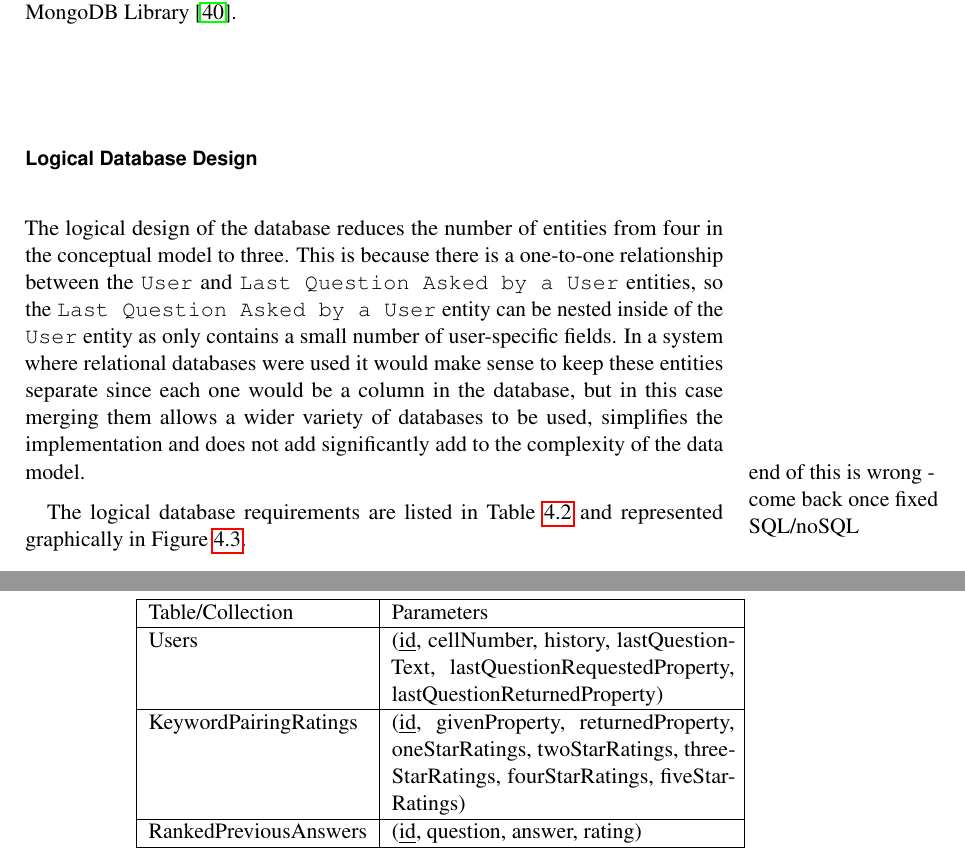
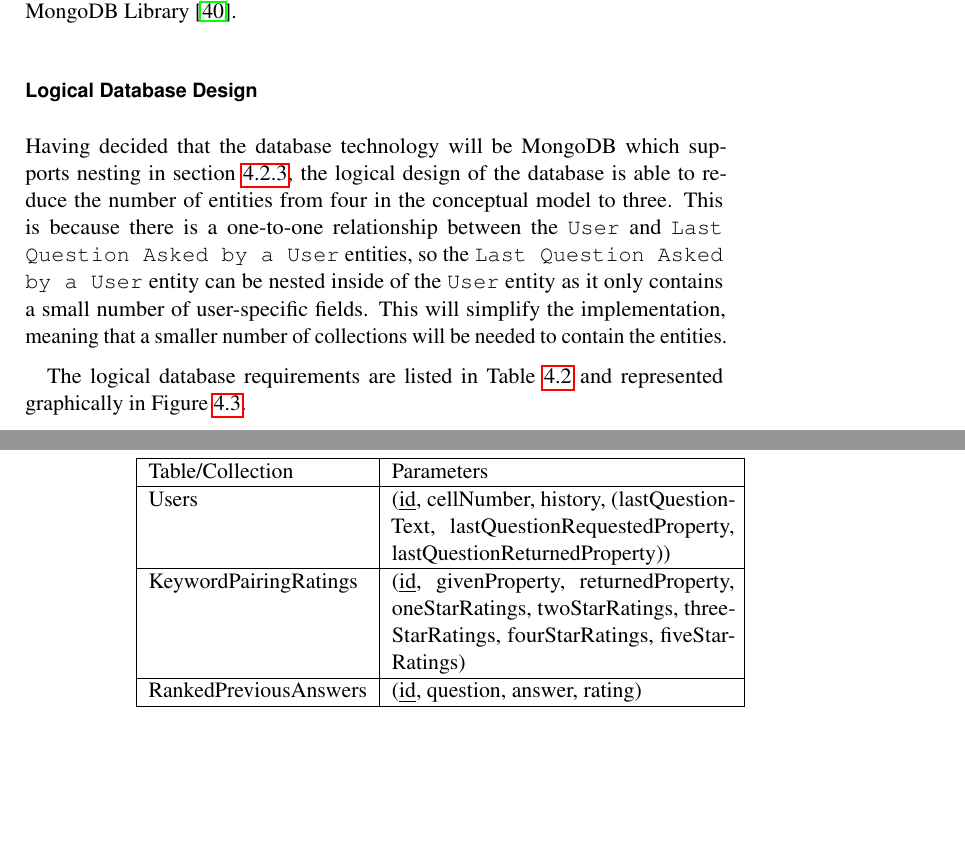
Before and after one commit to samheather/Dissertation, a LaTeX thesis (Report/Report.tex): two parts of pages 45 and 46 of 83, joined at a grey line, cut so that both start at the same text, the shorter picture padded with empty space. Compiled offline with pdfLaTeX.

Commit message:
Before updating with newer db diagrams

```diff
--- a/Report/Report.tex
+++ b/Report/Report.tex
@@ -598,7 +599,7 @@ To fulfil the database requirements, the database chosen should be flexible with
 From this comparison, the decision to use MongoDB has been taken because MongoDB has more flexibility than SQL meaning that development will be less time consuming, and writing queries is easier in Python with the built-in MongoDB Library~\cite{libraryPyMongo}.
 
 \subsubsection{Logical Database Design}
-The logical design of the database reduces the number of entities from four in the conceptual model to three.  This is because there is a one-to-one relationship between the \texttt{User} and \texttt{Last Question Asked by a User} entities, so the \texttt{Last Question Asked by a User} entity can be nested inside of the \texttt{User} entity as only contains a small number of user-specific fields.  In a system where relational databases were used it would make sense to keep these entities separate since each one would be a column in the database, but in this case merging them allows a wider variety of databases to be used, simplifies the implementation and does not add significantly add to the complexity of the data model. \marginnote{end of this is wrong - come back once fixed SQL/noSQL} % todo no more 1-1 matching
+Having decided that the database technology will be MongoDB which supports nesting in section \ref{subsubsec:databaseTechnology}, the logical design of the database is able to reduce the number of entities from four in the conceptual model to three.  This is because there is a one-to-one relationship between the \texttt{User} and \texttt{Last Question Asked by a User} entities, so the \texttt{Last Question Asked by a User} entity can be nested inside of the \texttt{User} entity as it only contains a small number of user-specific fields.  This will simplify the implementation, meaning that a smaller number of collections will be needed to contain the entities.
 
 The logical database requirements are listed in Table \ref{table:logicalDatabaseDesignListing} and represented graphically in Figure \ref{fig:logicalDatabaseDesignDiagram}.
 
```
Also changed, not shown: Report/Report.pdf, Report/Report.tex (3 more changed lines).
